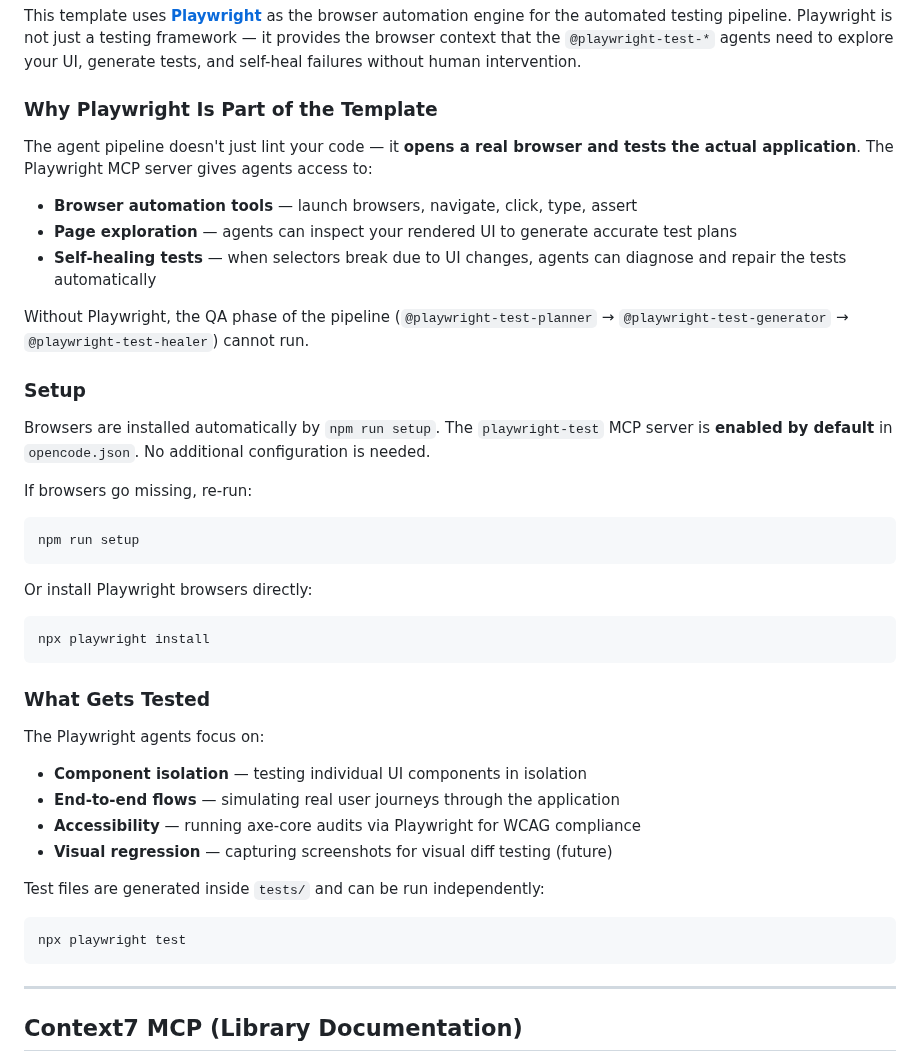
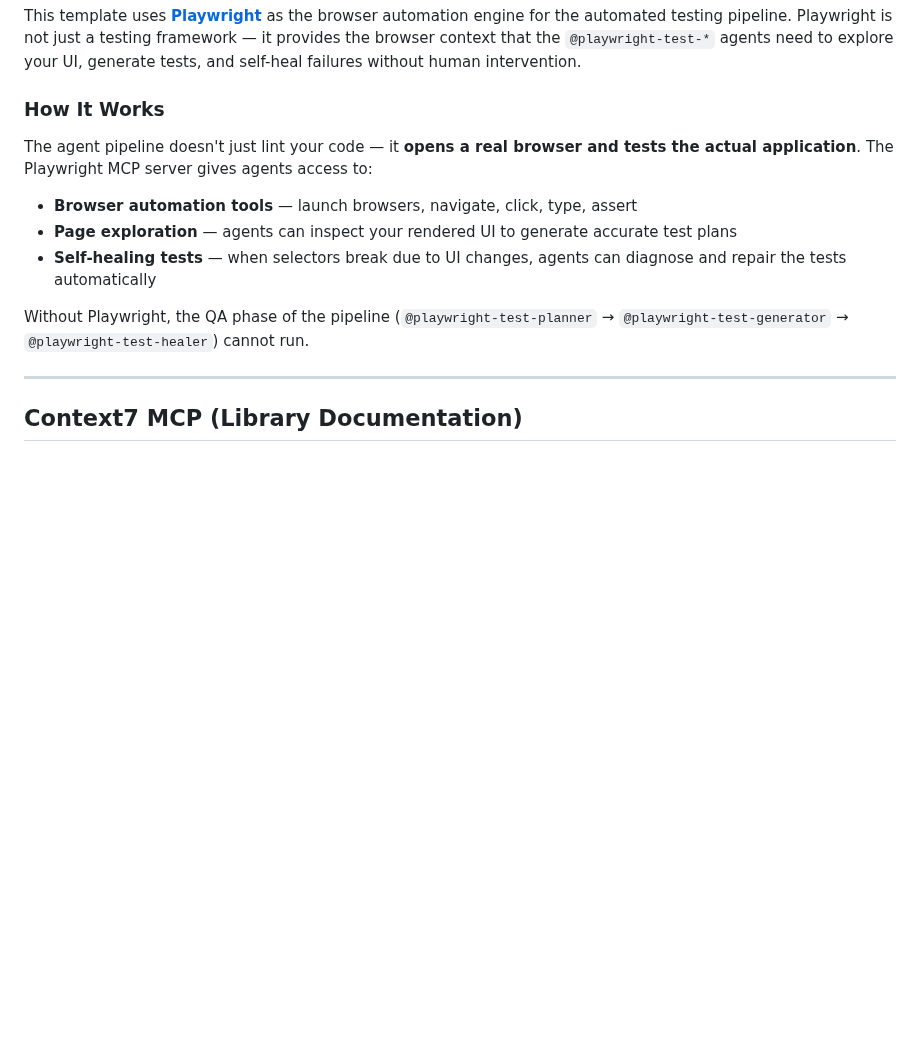
Before and after one commit to KiKDraS/opencode-landing-page-template, a Markdown page: README.md, the part around the change. Drawn GitHub-style; blank space fills up the shorter version.

````diff
--- a/README.md
+++ b/README.md
@@ -142,52 +142,20 @@ testing framework — it provides the browser context that the
 `@playwright-test-*` agents need to explore your UI, generate tests, and
 self-heal failures without human intervention.
 
-### Why Playwright Is Part of the Template
+### How It Works
 
 The agent pipeline doesn't just lint your code — it **opens a real browser and
-tests the actual application**. The Playwright MCP server gives agents access to:
+tests the actual application**. The Playwright MCP server gives agents access
+to:
 
 - **Browser automation tools** — launch browsers, navigate, click, type, assert
-- **Page exploration** — agents can inspect your rendered UI to generate accurate
-  test plans
+- **Page exploration** — agents can inspect your rendered UI to generate
+  accurate test plans
 - **Self-healing tests** — when selectors break due to UI changes, agents can
   diagnose and repair the tests automatically
 
 Without Playwright, the QA phase of the pipeline (`@playwright-test-planner` →
 `@playwright-test-generator` → `@playwright-test-healer`) cannot run.
-
-### Setup
-
-Browsers are installed automatically by `npm run setup`. The `playwright-test`
-MCP server is **enabled by default** in `opencode.json`. No additional
-configuration is needed.
-
-If browsers go missing, re-run:
-
-```bash
-npm run setup
-```
-
-Or install Playwright browsers directly:
-
-```bash
-npx playwright install
-```
-
-### What Gets Tested
-
-The Playwright agents focus on:
-
-- **Component isolation** — testing individual UI components in isolation
-- **End-to-end flows** — simulating real user journeys through the application
-- **Accessibility** — running axe-core audits via Playwright for WCAG compliance
-- **Visual regression** — capturing screenshots for visual diff testing (future)
-
-Test files are generated inside `tests/` and can be run independently:
-
-```bash
-npx playwright test
-```
 
 ---
 
````
